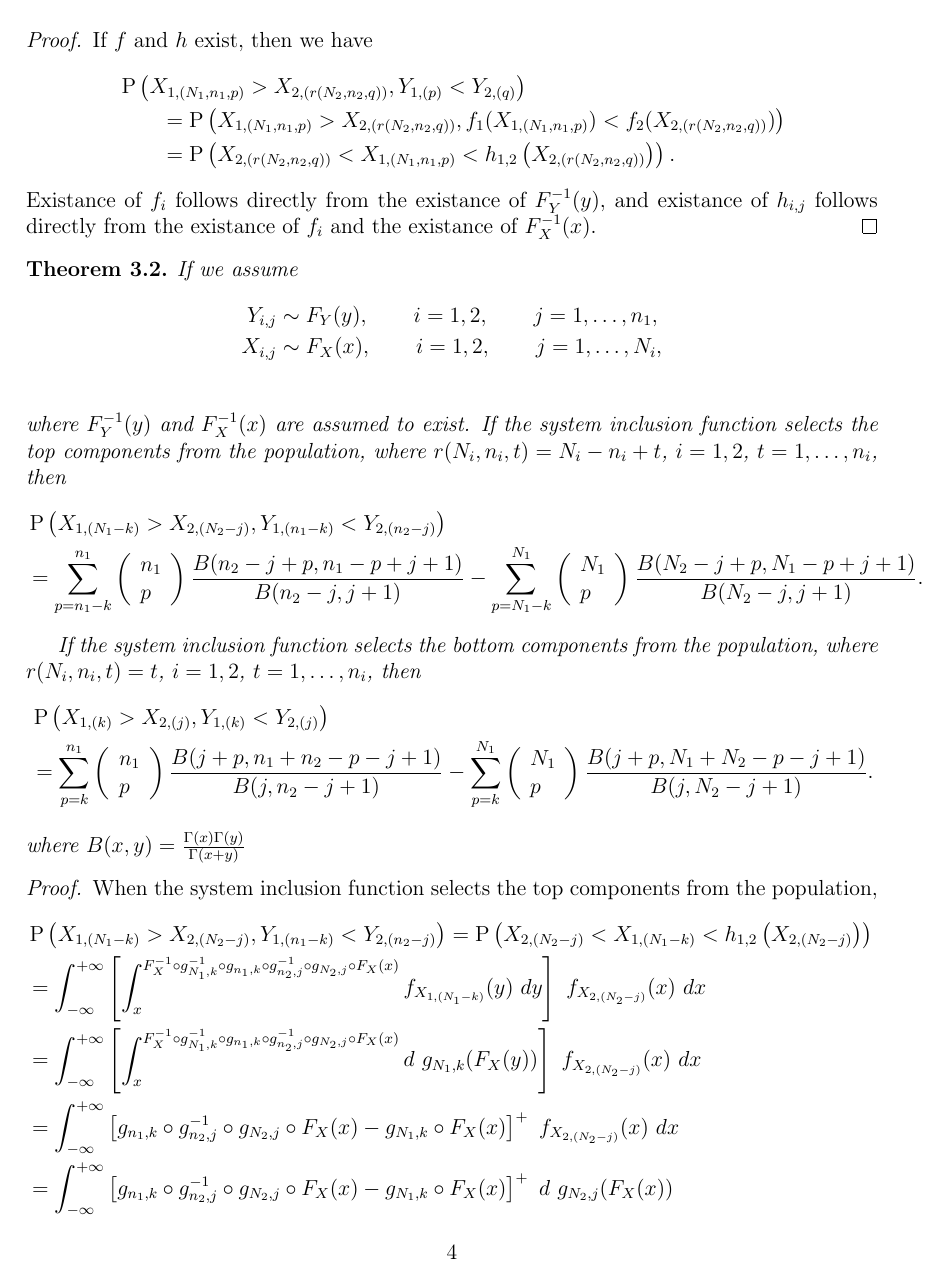
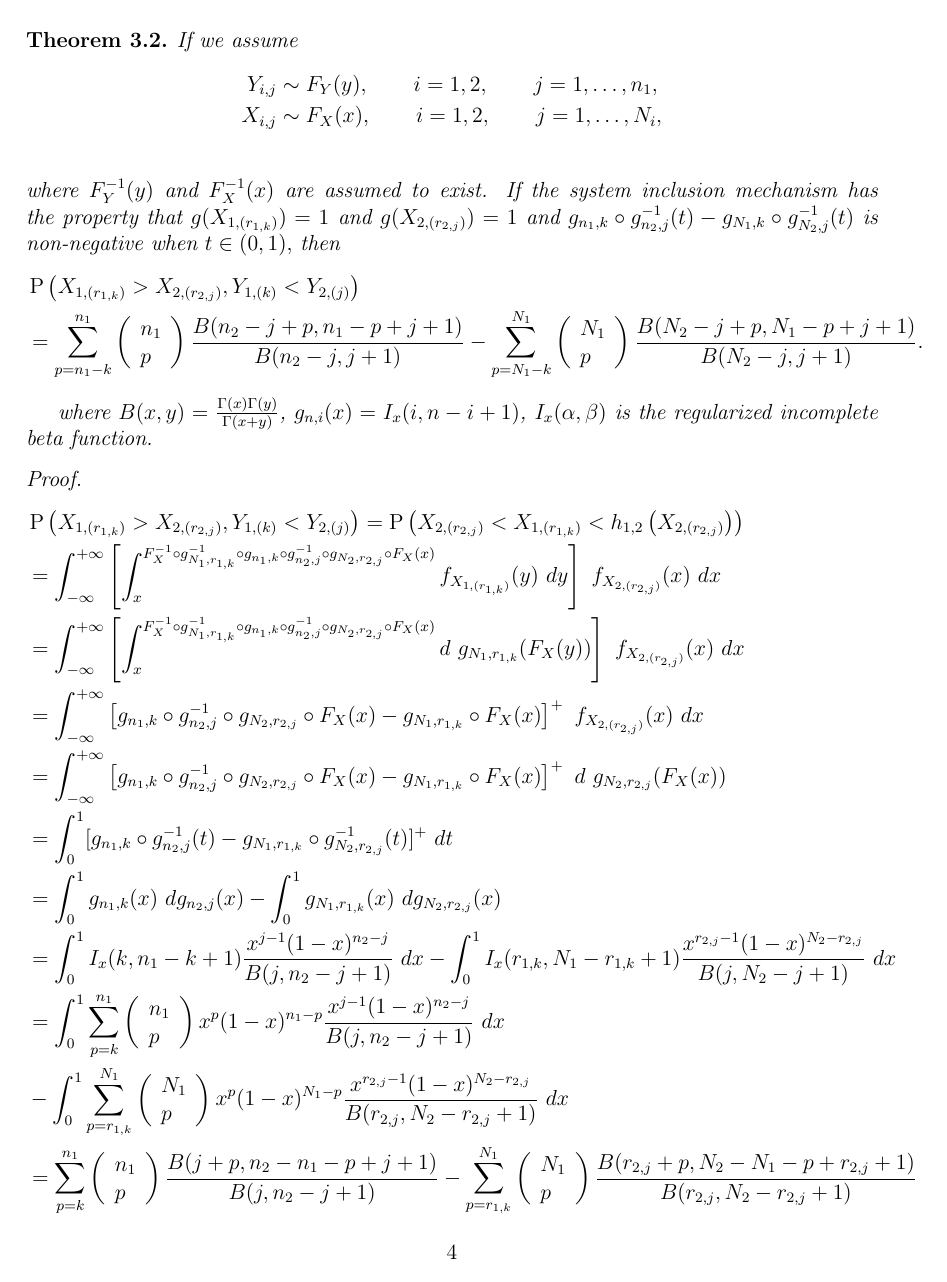
Before and after one commit to DEck13/full_house_model, a LaTeX paper (eck2023draft.tex): page 4 of 21 before the commit and page 4 of 19 after it. The pictures show the PDF file eck2023draft.pdf that the author committed with the source.

Commit message:
Add files via upload

```diff
--- a/eck2023draft.tex
+++ b/eck2023draft.tex
@@ -175,27 +175,24 @@ Similarly, we can obtain $Y$ from $X$,
 
 Consider two populations $i = 1,2$ with sizes $N_1$ and $N_2$, and systems of sizes $n_1$ and $n_2$. We define a paradox (or a Gould paradox) when
 $$
-  X_{1,(N_1 - k)} > X_{2,(N_2 - j)} \quad \text{and} \quad Y_{1,(n_1 - k)} < Y_{2,(n_2 - j)}
+  X_{1,(r_{1,k})} > X_{2,(r_{2,j})} \quad \text{and} \quad Y_{1,(k)} < Y_{2,(j)}
 $$
-both occur, where k, j $\in \mathbb{Z}$, $r(N_i, n_i, t) = N_i - n_i + t$, $i = 1,2$, $t = 1, \dots, n_i$.
-
-Or when
-$$
-  X_{1,(k)} > X_{2,(j)} \quad \text{and} \quad Y_{1,(k)} < Y_{2,(j)}
-$$
-both occur, where k, j $\in \mathbb{Z}$, $r(N_i, n_i, t) = t$, $i = 1,2$, $t = 1, \dots, n_i$.
+both occur, where k, j $\in \mathbb{Z}$, $i = 1,2$.
 
 A central interest is evaluating the probability of such a paradox,
 
 \begin{equation} \label{eq:simpleparadox}
-  \Prob\left(X_{1,(N_1)} > X_{2,(N_2)}, Y_{1,(n_1)} < Y_{2,(n_2)}\right).
+  \Prob\left(X_{1,(N_1)} > X_{2,(N_2)}, Y_{1,(n_1)} < Y_{2,(n_2)}\right),
 \end{equation}
+
+where $r_{i,t} = N_i - n_i + t, k = n_1, j = n_2$.
+
 As a simple illustrative example of some mechanics concerning paradoxes, suppose that $Y_{1,j} < Y_{2,k}$ a.s. Then \eqref{eq:simpleparadox} is equivalent to $\Prob\left(X_{1,(N_1)} > X_{2,(N_2)}\right)$, and we have $\Prob\left(X_{1,(N_1)} > X_{2,(N_2)}\right) \to 1$ as $N_1 \to \infty$. We motivate a convenient representation of \eqref{eq:simpleparadox} in the following theorem.
 
 
 \begin{lemma} \label{lemma:rep}
 Consider two populations $i = 1,2$ with sizes $N_1$ and $N_2$, and systems of sizes $n_1$ and $n_2$.
-Suppose that the system inclusion mechanism has the property that $g(X_{1,(p)}) = 1$ and $g(X_{2,(q)}) = 1$, and that the Full House Model is of the form
+Suppose that the system inclusion mechanism has the property that $g(X_{1,(r_{1,k})}) = 1$ and $g(X_{2,(r_{2,j})}) = 1$, and that the Full House Model is of the form
 \begin{align*}
   Y_{i,j} &\sim F_Y(y), \qquad i = 1,2, \qquad j = 1,\ldots,n_i, \\
   X_{i,j} &\sim F_X(x), \qquad i = 1,2, \qquad j = 1,\ldots,N_i, \\
@@ -203,21 +200,21 @@ Suppose that the system inclusion mechanism has the property that $g(X_{1,(p)})
 where $F_Y^{-1}(y)$ and $F_X^{-1}(x)$ exist. Then,
 
 \begin{equation} \label{eq:pararep}
-  \Prob\left(X_{1,(r(N_1, n_1, p))} > X_{2,(r(N_2, n_2, q)}, Y_{1,(p)} < Y_{2,(q)}\right)
-  = \Prob\left( X_{2,(r(N_2, n_2, q)} < X_{1,(r(N_1, n_1, p))}  < h_{1,2}\left(X_{2,(r(N_2, n_2, q)}\right)\right)
+  \Prob\left(X_{1,(r_{1,k})} > X_{2,(r_{2,j})}, Y_{1,(k)} < Y_{2,(j)}\right)
+  = \Prob\left( X_{2,(r_{2,j})} < X_{1,(r_{1,k})}  < h_{1,2}\left(X_{2,(r_{2,j})}\right)\right)
 \end{equation}
 
 where $h_{1,2}(\fatterdot) = (f_1^{-1} \circ f_2)(\fatterdot)$,
-$f_1(\fatterdot) = F_{Y_{1, (p)}}^{-1}\left(F_{X_{1,(r(N_1, n_1, p))}}\left(\fatterdot\right)\right)$, $f_2(\fatterdot) = F_{Y_{2, (q)}}^{-1}\left(F_{X_{2,(r(N_2, n_2, 1))}}\left(\fatterdot\right)\right)$,
+$f_1(\fatterdot) = F_{Y_{1, (j)}}^{-1}\left(F_{X_{1,(r_{1,k})}}\left(\fatterdot\right)\right)$, $f_2(\fatterdot) = F_{Y_{2, (j)}}^{-1}\left(F_{X_{2,(r_{2,j})}}\left(\fatterdot\right)\right)$,
 and both $f$ and $h$ exist.
 \end{lemma}
 
 \begin{proof}
 If $f$ and $h$ exist, then we have
 \begin{align*}
-  &\Prob\left(X_{1,(N_1, n_1, p)} > X_{2,(r(N_2, n_2, q))}, Y_{1,(p)} < Y_{2,(q)}\right) \\
-  &\qquad= \Prob\left(X_{1,(N_1, n_1, p)} > X_{2,(r(N_2, n_2, q))}, f_{1}(X_{1,(N_1, n_1, p)}) < f_{2}(X_{2,(r(N_2, n_2, q))})\right) \\
-  &\qquad= \Prob\left( X_{2,(r(N_2, n_2, q))} < X_{1,(N_1, n_1, p)}  < h_{1,2}\left(X_{2,(r(N_2, n_2, q))}\right)\right).
+  &\Prob\left(X_{1,(r_{1,k})} > X_{2,(r_{2,j})}, Y_{1,(k)} < Y_{2,(j)}\right) \\
+  &\qquad= \Prob\left(X_{1,(r_{1,k})} > X_{2,(r_{2,j}))}, f_{1}(X_{1,(r_{1,k})}) < f_{2}(X_{2,(r_{2,j})})\right) \\
+  &\qquad= \Prob\left( X_{2,(r_{2,j})} < X_{1,(r_{1,k})}  < h_{1,2}\left(X_{2,(r_{2,j})}\right)\right).
 \end{align*}
 Existance of $f_i$ follows directly from the existance of $F_Y^{-1}(y)$, and existance of $h_{i,j}$ follows directly from the existance of $f_i$ and the existance of $F_X^{-1}(x)$.
 \end{proof}
@@ -228,9 +225,9 @@ If we assume
   Y_{i,j} &\sim F_Y(y), \qquad i = 1,2, \qquad j = 1,\ldots,n_1, \\
   X_{i,j} &\sim F_X(x), \qquad i = 1,2, \qquad j = 1,\ldots,N_i, \\
 \end{align*}
-where $F_Y^{-1}(y)$ and $F_X^{-1}(x)$ are assumed to exist. If the system inclusion function selects the top components from the population, where $r(N_i, n_i, t) = N_i - n_i + t$, $i = 1,2$, $t = 1, \dots, n_i$, then
+where $F_Y^{-1}(y)$ and $F_X^{-1}(x)$ are assumed to exist. If the system inclusion mechanism has the property that $g(X_{1,(r_{1,k})}) = 1$ and $g(X_{2,(r_{2,j})}) = 1$ and $g_{n_1, k} \circ g_{n_2, j}^{-1}(t) - g_{N_1, k} \circ g_{N_2, j}^{-1}(t)$ is non-negative when $t \in (0,1),$ then
 \begin{align*}
-	&\Prob\left(X_{1,(N_1-k)} > X_{2,(N_2-j)}, Y_{1,(n_1 - k)} < Y_{2,(n_2 - j)}\right) \\
+	&\Prob\left(X_{1,(r_{1,k})} > X_{2,(r_{2,j})}, Y_{1,(k)} < Y_{2,(j)}\right) \\
   &= \sum_{p=n_1-k}^{n_1}\left(\begin{array}{l}
 n_1 \\
 p
@@ -240,33 +237,21 @@ p
 \end{array}\right)\frac{B(N_2-j+p, N_1-p+j+1)}{B(N_2-j, j+1)}.
 \end{align*}
 
-If the system inclusion function selects the bottom components from the population, where $r(N_i, n_i, t) = t$, $i = 1,2$, $t = 1, \dots, n_i$, then
-\begin{align*}
-	&\Prob\left(X_{1,(k)} > X_{2,(j)}, Y_{1,(k)} < Y_{2,(j)}\right) \\
-  &= \sum_{p=k}^{n_1}\left(\begin{array}{l}
-n_1 \\
-p
-\end{array}\right)\frac{B(j+p, n_1 + n_2-p-j+1)}{B(j, n_2 -j+1)} - \sum_{p=k}^{N_1}\left(\begin{array}{l}
-N_1 \\
-p
-\end{array}\right)\frac{B(j+p, N_1+N_2-p-j+1)}{B(j, N_2 - j+1)}.
-\end{align*}
-where $B(x, y) = \frac{\Gamma(x)\Gamma(y)}{\Gamma(x+y)}$
+where $B(x, y) = \frac{\Gamma(x)\Gamma(y)}{\Gamma(x+y)}$, $g_{n,i}(x) &= I_x(i, n-i+1)$, $I_x(\alpha, \beta)$ is the regularized incomplete beta function.
 
 \end{theorem}
 
 \begin{proof}
 
-When the system inclusion function selects the top components from the population,
 	\begin{align*} \qedhere
-	&\Prob\left(X_{1,(N_1 - k)} > X_{2,(N_2 - j)}, Y_{1,(n_1 - k)} < Y_{2,(n_2 - j)}\right) = \Prob\left( X_{2,(N_2 - j)} < X_{1,(N_1 - k)}  < h_{1,2}\left(X_{2,(N_2 - j)}\right)\right) \\
-	&= \int_{-\infty}^{+\infty}\left[\int_{x}^{F_X^{-1} \circ g_{N_1,k}^{-1} \circ g_{n_1, k} \circ g_{n_2,j}^{-1} \circ g_{N_2,j} \circ F_X(x)} f_{X_{1,(N_1 - k)}}(y)\ dy\right] \ f_{X_{2,(N_2 - j)}}(x) \ dx \\
-	&= \int_{-\infty}^{+\infty}\left[\int_{x}^{F_X^{-1} \circ g_{N_1,k}^{-1} \circ g_{n_1, k} \circ g_{n_2,j}^{-1} \circ g_{N_2,j} \circ F_X(x)} d \ g_{N_1, k}(F_X(y))\right] \ f_{X_{2,(N_2 - j)}}(x) \ dx \\
-	&= \int_{-\infty}^{+\infty}\left[g_{n_1, k} \circ g_{n_2, j}^{-1} \circ g_{N_2, j} \circ F_X(x) - g_{N_1, k} \circ F_X(x)\right]^+ \ f_{X_{2,(N_2 - j)}}(x) \ dx \\
-	&= \int_{-\infty}^{+\infty}\left[g_{n_1, k} \circ g_{n_2, j}^{-1} \circ g_{N_2, j} \circ F_X(x) - g_{N_1, k} \circ F_X(x)\right]^+ \  d \ g_{N_2, j}(F_X(x))\\
-	&= \int_0^1 [g_{n_1, k} \circ g_{n_2, j}^{-1}(t) - g_{N_1, k} \circ g_{N_2, j}^{-1}(t)]^+	 \ dt\\
-	&= \int_0^1 g_{n_1, k}(x) \ dg_{n_2, j}(x)- \int_0^1g_{N_1, k}(x) \ dg_{N_2, j}(x)\\
-	&= \int_0^1 I_x(n_1-k, k+1) \frac{x^{n_2-j-1}(1-x)^{j}}{B(n_2-j, j+1)} \ dx - \int_0^1 I_x(N_1-k, k+1) \frac{x^{N_2-j-1}(1-x)^{j}}{B(N_2-j, j+1)} \ dx\\
-	&= \int_0^1 \sum_{p=n_1-k}^{n_1}\left(\begin{array}{l}
+	&\Prob\left(X_{1,(r_{1,k})} > X_{2,(r_{2,j})}, Y_{1,(k)} < Y_{2,(j)}\right) = \Prob\left( X_{2,(r_{2,j})} < X_{1,(r_{1,k})}  < h_{1,2}\left(X_{2,(r_{2,j})}\right)\right) \\
+	&= \int_{-\infty}^{+\infty}\left[\int_{x}^{F_X^{-1} \circ g_{N_1,r_{1,k}}^{-1} \circ g_{n_1, k} \circ g_{n_2,j}^{-1} \circ g_{N_2,r_{2,j}} \circ F_X(x)} f_{X_{1,(r_{1,k})}}(y)\ dy\right] \ f_{X_{2,(r_{2,j})}}(x) \ dx \\
+	&= \int_{-\infty}^{+\infty}\left[\int_{x}^{F_X^{-1} \circ g_{N_1,r_{1,k}}^{-1} \circ g_{n_1, k} \circ g_{n_2,j}^{-1} \circ g_{N_2,r_{2,j}} \circ F_X(x)} d \ g_{N_1, r_{1,k}}(F_X(y))\right] \ f_{X_{2,(r_{2,j})}}(x) \ dx \\
+	&= \int_{-\infty}^{+\infty}\left[g_{n_1, k} \circ g_{n_2, j}^{-1} \circ g_{N_2, r_{2,j}} \circ F_X(x) - g_{N_1, r_{1,k}} \circ F_X(x)\right]^+ \ f_{X_{2,(r_{2,j})}}(x) \ dx \\
+	&= \int_{-\infty}^{+\infty}\left[g_{n_1, k} \circ g_{n_2, j}^{-1} \circ g_{N_2, r_{2,j}} \circ F_X(x) - g_{N_1, r_{1,k}} \circ F_X(x)\right]^+ \  d \ g_{N_2, r_{2,j}}(F_X(x))\\
+	&= \int_0^1 [g_{n_1, k} \circ g_{n_2, j}^{-1}(t) - g_{N_1, r_{1,k}} \circ g_{N_2, r_{2,j}}^{-1}(t)]^+	 \ dt\\
+	&= \int_0^1 g_{n_1, k}(x) \ dg_{n_2, j}(x)- \int_0^1g_{N_1, r_{1,k}}(x) \ dg_{N_2, r_{2,j}}(x)\\
+	&= \int_0^1 I_x(k, n_1 -k+1) \frac{x^{j-1}(1-x)^{n_2-j}}{B(j, n_2-j+1)} \ dx - \int_0^1 I_x(r_{1,k}, N_1-r_{1,k}+1) \frac{x^{r_{2,j}-1}(1-x)^{N_2-r_{2,j}}}{B(j, N_2-j+1)} \ dx\\
+	&= \int_0^1 \sum_{p=k}^{n_1}\left(\begin{array}{l}
 n_1 \\
 p
@@ -282,12 +267,12 @@ p
 N_1 \\
 p
-\end{array}\right)\frac{B(N_2-j+p, N_1-p+j+1)}{B(N_2-j, j+1)}
+\end{array}\right)\frac{B(r_{2,j}+p, N_2-N_1-p+r_{2,j}+1)}{B(r_{2,j}, N_2-r_{2,j}+1)}
 \end{align*}
 where
 \begin{align*}
 	h_{1,2}(x) &= (g_1 \circ f_2)(x) \\
-	&= F_X^{-1} \circ g_{N_1,k}^{-1} \circ g_{n_1, k} \circ g_{n_2,j}^{-1} \circ g_{N_2,j} \circ F_X(x) \\
-	g_{n,i}(x) &= I_x(n-i, i+1) \\
+	&= F_X^{-1} \circ g_{N_1,r_{1,k}}^{-1} \circ g_{n_1, k} \circ g_{n_2,j}^{-1} \circ g_{N_2,r_{2,j}} \circ F_X(x) \\
+	g_{n,i}(x) &= I_x(i, n-i+1) \\
 \end{align*}
 
 
@@ -297,28 +282,3 @@ $$f(x) = g_{n_1, k} \circ g_{n_2, j}^{-1}(x) - g_{N_1, k} \circ g_{N_2, j}^{-1}(
 	f^{'}(x) &= g_{n_1, k}^{'} ( g_{n_2, j}^{-1}(x)) *\frac{1}{g_{n_2, j}^{'} ( g_{n_2, j}^{-1}(x))} - g_{N_1, k}^{'} ( g_{N_2, j}^{-1}(x)) *\frac{1}{g_{N_2, j}^{'} ( g_{N_2, j}^{-1}(x))} \\
 	&= \frac{B(n_2 - j, j+1)}{B(n_1-k,k+1)}g_{n_2, j}^{-1}(x)^{n_2 - n_1}(1-g_{n_2, j}^{-1}(x))^{k-j} - \frac{B(N_2 - j, j+1)}{B(N_1-k,k+1)}g_{N_2, j}^{-1}(x)^{N_2 - N_1}(1-g_{N_2, j}^{-1}(x))^{k-j}
 \end{align*}
-
-
-When the system inclusion function selects the bottom components from the population,
-	\begin{align*}
-	&\Prob\left(X_{1,(N_1 - k)} > X_{2,(N_2 - j)}, Y_{1,(n_1 - k)} < Y_{2,(n_2 - j)}\right) = \Prob\left( X_{2,(N_2 - j)} < X_{1,(N_1 - k)}  < h_{1,2}\left(X_{2,(N_2 - j)}\right)\right) \\
-	&= \int_{-\infty}^{+\infty}\left[\int_{x}^{F_X^{-1} \circ g_{N_1,k}^{-1}  \circ g_{n_1, k} \circ g_{n_2,j}^{-1} \circ g_{N_2,j} \circ F_X(x)} f_{X_{1,(N_1 - k)}}(y)\ dy\right] \ f_{X_{2,(N_2 - j)}}(x) \ dx \\
-	&= \int_{-\infty}^{+\infty}\left[\int_{x}^{F_X^{-1} \circ g_{N_1,k}^{-1} \circ g_{n_1, k} \circ g_{n_2,j}^{-1} \circ g_{N_2,j} \circ F_X(x)} d \ g_{N_1, k}(F_X(y))\right] \ f_{X_{2,(N_2 - j)}}(x) \ dx \\
-	&= \int_{-\infty}^{+\infty}\left[g_{n_1, k} \circ g_{n_2, j}^{-1} \circ g_{N_2, j} \circ F_X(x) - g_{N_1, k} \circ F_X(x)\right] \ f_{X_{2,(N_2 - j)}}(x) \ dx \\
-	&= \int_{-\infty}^{+\infty}\left[g_{n_1, k} \circ g_{n_2, j}^{-1} \circ g_{N_2, j} \circ F_X(x) - g_{N_1, k} \circ F_X(x)\right] \  d \ g_{N_2, j}(F_X(x))\\
-	&= \int_0^1 g_{n_1, k} \circ g_{n_2, j}^{-1}(t) - g_{N_1, k} \circ g_{N_2, j}^{-1}(t) \ dt\\
-	&= \int_0^1 g_{n_1, k}(x) \ dg_{n_2, j}(x)- \int_0^1g_{N_1, k}(x) \ dg_{N_2, j}(x)\\
-	&= \int_0^1 I_x(k, n_1 - k+1) \frac{x^{j-1}(1-x)^{n_2 - j}}{B(j, n_2 - j+1)} \ dx - \int_0^1 I_x(k, N_1 - k+1) \frac{x^{j-1}(1-x)^{N_2 - j}}{B(j, N_2 - j+1)} \ dx\\
-	&= \int_0^1 \sum_{p=k}^{n_1}\left(\begin{array}{l}
-n_1 \\
-p
-\end{array}\right) x^p(1-x)^{n_1-p} \frac{x^{j-1}(1-x)^{n_2 - j}}{B(j, n_2 - j+1)} \ dx \\
-&- \int_0^1 \sum_{p=k}^{N_1}\left(\begin{array}{l}
-N_1 \\
-p
-\end{array}\right) x^p(1-x)^{N_1-p} \frac{x^{j-1}(1-x)^{N_2 -j}}{B(j, N_2-j+1)} \ dx\\
-&= \sum_{p=k}^{n_1}\left(\begin{array}{l}
-n_1 \\
-p
-\end{array}\right)\frac{B(j+p, n_1 + n_2-p-j+1)}{B(j, n_2-j+1)} - \sum_{p=k}^{N_1}\left(\begin{array}{l}
-N_1 \\
@@ -331,8 +285,3 @@ where
-	&= F_X^{-1} \circ g_{N_1,k}^{-1} \circ g_{n_1, k} \circ g_{n_2,j}^{-1} \circ g_{N_2,j} \circ F_X(x) \\
-	g_{n,i}(x) &= I_x(i, n-i+1) \\
-\end{align*}
-
-and $I_x(\alpha, \beta)$ is the regularized incompleted beta function.
 
 \end{proof}
 
```
Also changed, not shown: eck2023draft.pdf, eck2023draft.tex (18 more changed lines).
